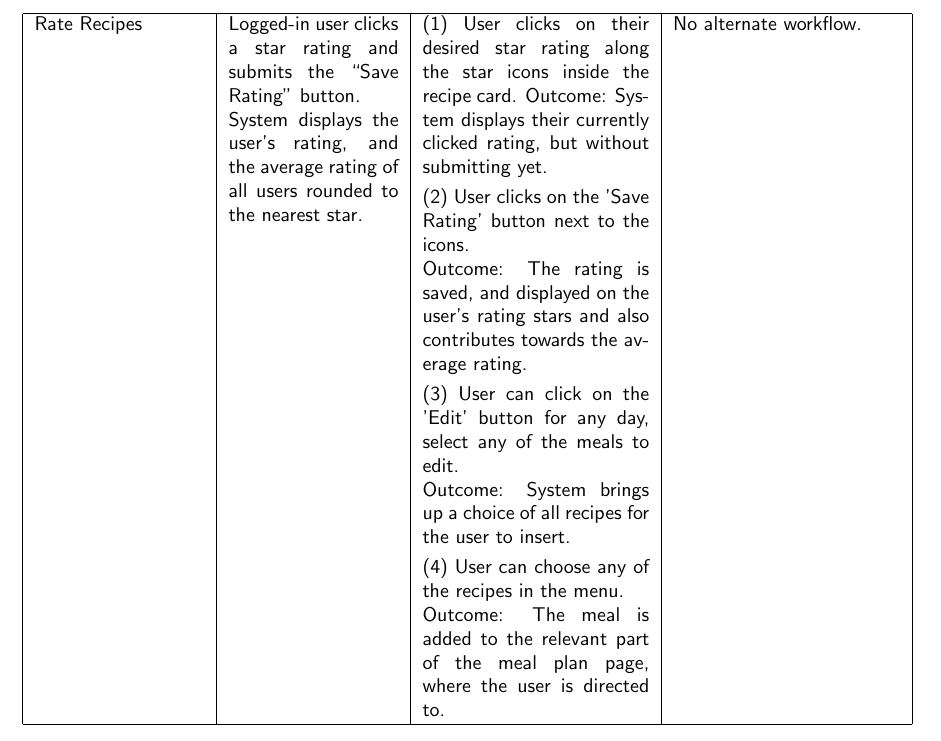
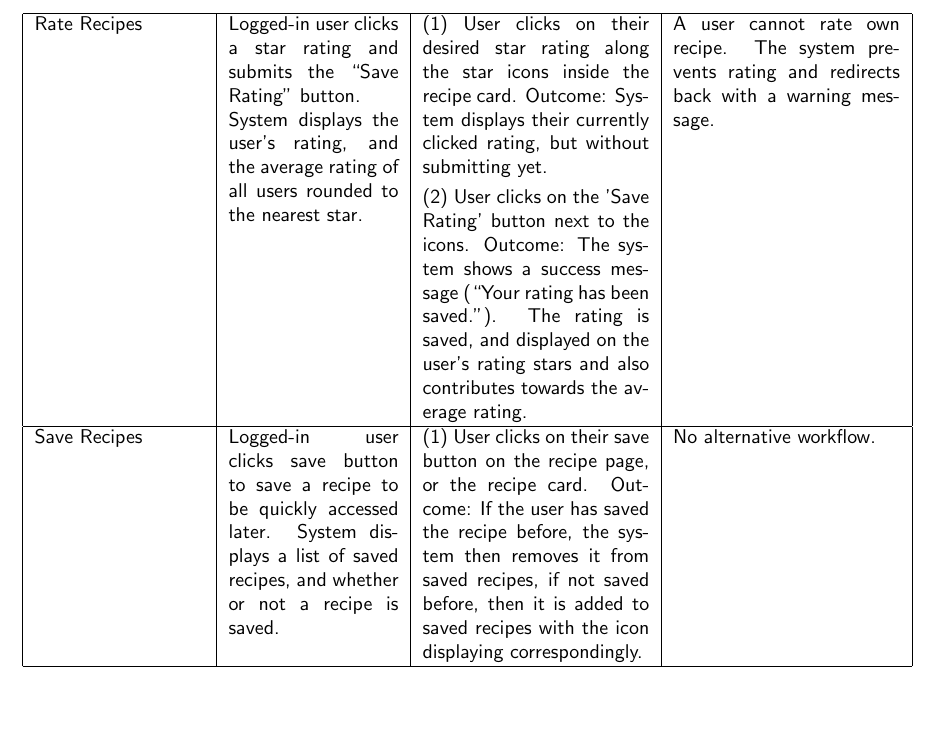
Before and after one commit to catechew/flax_6_2025, a LaTeX document (self-assessment.tex): part of page 12 of 12, cut so that both start at the same text, the shorter picture padded with empty space. Compiled offline with pdfLaTeX.

Commit message:
Rate and save recipes use cases

```diff
--- a/self-assessment.tex
+++ b/self-assessment.tex
@@ -703,41 +703,57 @@ they will be prompted to confirm the deletion of the recipe.
 This change will then be reflected everywhere else in the app.
 The recipe will be permanently deleted from the database. \\
 
-%%% Use case 10
+
+
+
+
+
+
+%%% Use case 16
 \hline
 Rate Recipes
 &
+
 Logged-in user clicks a star rating and submits the “Save Rating” button.
 
 System displays the user's rating, and the average rating of all users rounded to the nearest star.
 &
+
 (1) User clicks on their desired star rating along the star icons inside the recipe card.
 Outcome: System displays their currently clicked rating, but without submitting yet.
 
 \vspace{1 mm}
 
 (2) User clicks on the 'Save Rating' button next to the icons.
+Outcome: The system shows a success message (“Your rating has been saved.”). The rating is saved, and displayed on the user's rating stars and also contributes towards the average rating.
+&
 
-Outcome: The rating is saved, and displayed on the user's rating stars and also contributes towards the average rating.
+A user cannot rate own recipe. The system prevents rating and redirects back with a warning message. \\
 
-\vspace{1 mm}
 
-(3) User can click on the 'Edit' button for any day, select any of the meals to edit.
 
-Outcome: System brings up a choice of all recipes for the user to insert.
 
-\vspace{1 mm}
 
-(4) User can choose any of the recipes in the menu.
 
-Outcome: The meal is added to the relevant part of the meal plan page, where the user is directed to.
+
+%%% Use case 17
+\hline
+Save Recipes
+&
+Logged-in user clicks save button to save a recipe to be quickly accessed later. System displays a list of saved recipes, and whether or not a recipe is saved.
+&
+(1) User clicks on their save button on the recipe page, or the recipe card.
+Outcome: If the user has saved the recipe before, the system then removes it from saved recipes, if not saved before, then it is added to saved recipes with the icon displaying correspondingly.
 
 &
-No alternate workflow. \\
+No alternative workflow. \\
+
+
+
+
 
 
 \hline
-
 \end{longtable}
 
 \end{document}
```
